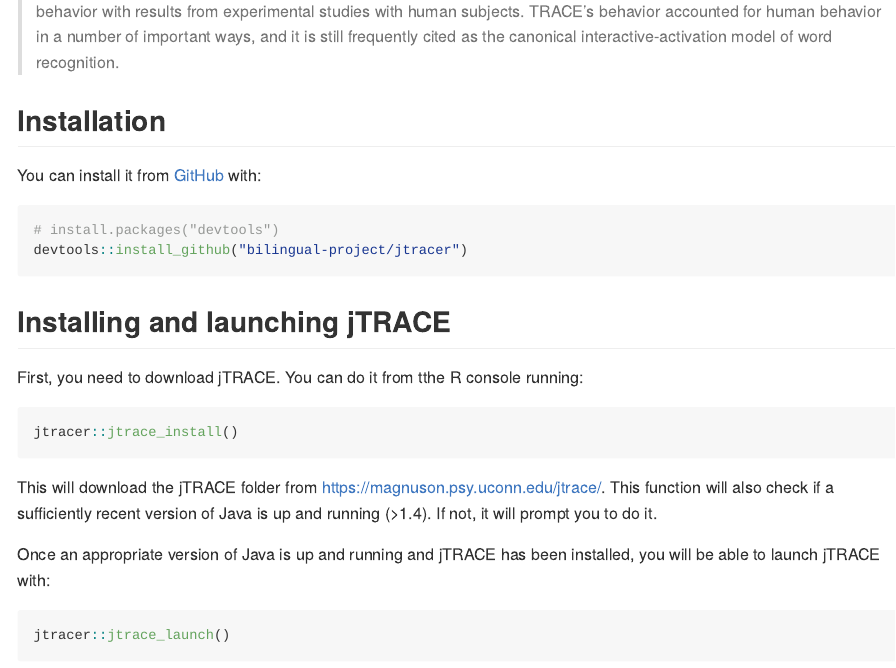
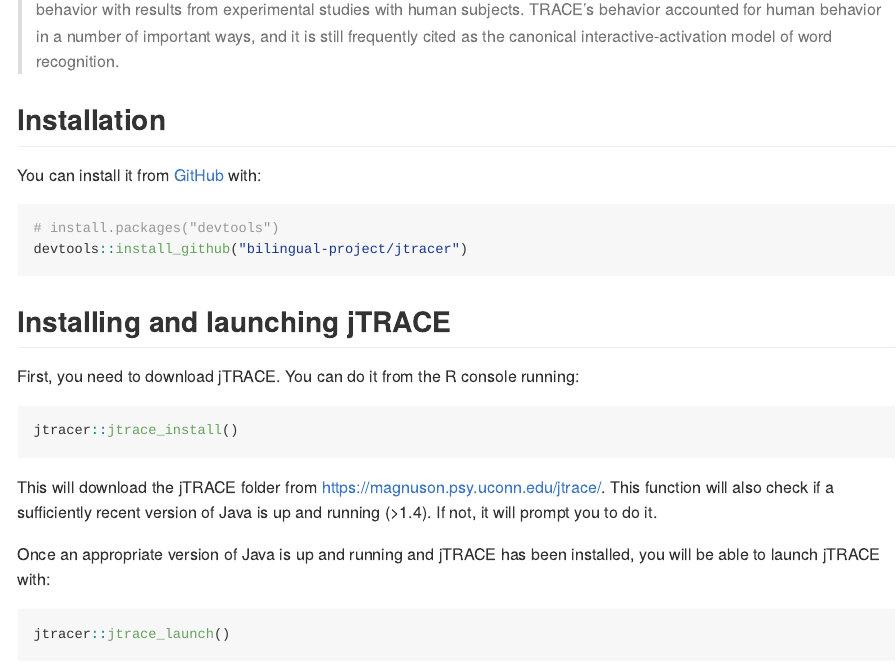
Before and after one commit to bilingual-project/jtracer, an R Markdown document (README.Rmd): the page in a window 1100 px wide, from 410 px down before the commit and from 370 px down after it, so that both start at the same text. The pictures show the output file README.md that the author committed with the source, drawn offline in the style of GitHub; long lines of code are wrapped; badge pictures from the web are left out.

Commit message:
Update documentation

````diff
--- a/README.Rmd
+++ b/README.Rmd
@@ -39,7 +39,7 @@ devtools::install_github("bilingual-project/jtracer")
 
 ## Installing and launching jTRACE
 
-First, you need to download jTRACE. You can do it from tthe R console running:
+First, you need to download jTRACE. You can do it from the R console running:
 
 ```r
 jtracer::jtrace_install()
````
Also changed, not shown: README.md, 11 other files.
